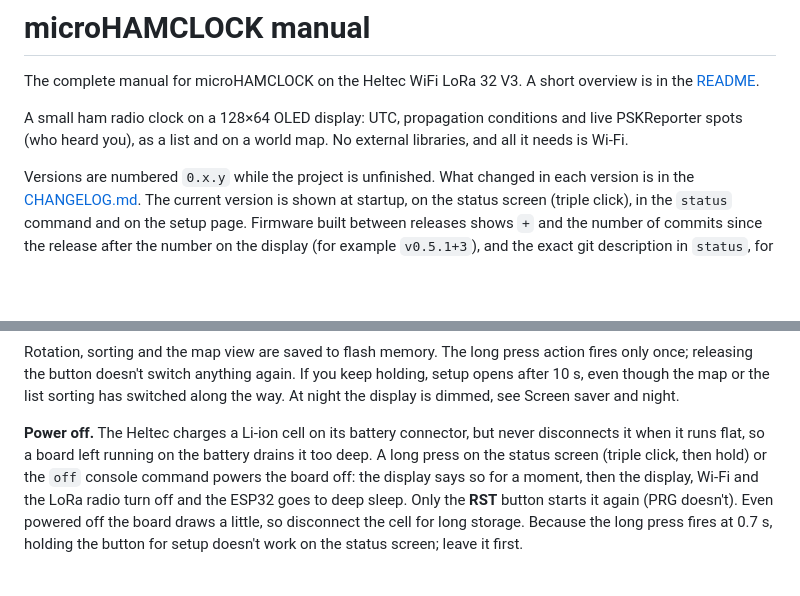
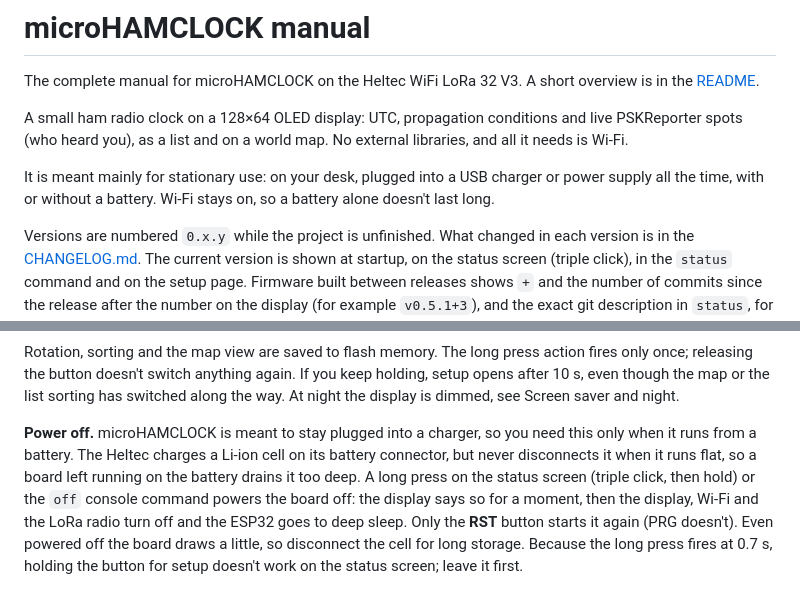
Before and after one commit to Holyszewski/microHAMCLOCK, a Markdown page: docs/manual.md, 2 parts joined by grey strips. GitHub-like rendering; blank space fills up the shorter version.

Commit message:
Say that microHAMCLOCK is meant for stationary use on USB power
README and the manual now state that the board is meant mainly for
stationary use on the desk, plugged into a USB charger all the time,
with or without a battery.

Co-Authored-By: Claude Opus 5.5 <noreply@anthropic.com>

```diff
--- a/docs/manual.md
+++ b/docs/manual.md
@@ -6,6 +6,10 @@ overview is in the [README](../README.md).
 A small ham radio clock on a 128×64 OLED display: UTC, propagation
 conditions and live PSKReporter spots (who heard you), as a list and on
 a world map. No external libraries, and all it needs is Wi-Fi.
+
+It is meant mainly for stationary use: on your desk, plugged into a USB
+charger or power supply all the time, with or without a battery. Wi-Fi
+stays on, so a battery alone doesn't last long.
 
 Versions are numbered `0.x.y` while the project is unfinished. What changed
 in each version is in the [CHANGELOG.md](../CHANGELOG.md). The current
@@ -296,8 +300,10 @@ again. If you keep holding, setup opens after 10 s, even though the map or
 the list sorting has switched along the way. At night the display is
 dimmed, see Screen saver and night.
 
-**Power off.** The Heltec charges a Li-ion cell on its battery connector,
-but never disconnects it when it runs flat, so a board left running on
+**Power off.** microHAMCLOCK is meant to stay plugged into a charger, so
+you need this only when it runs from a battery. The Heltec charges a
+Li-ion cell on its battery connector, but never disconnects it when it
+runs flat, so a board left running on
 the battery drains it too deep. A long press on the status screen (triple
 click, then hold) or the `off` console command powers the board off: the
 display says so for a moment, then the display, Wi-Fi and the LoRa radio
```
Also changed, not shown: CHANGELOG.md (+6 -0 lines), README.md (+2 -0 lines).
